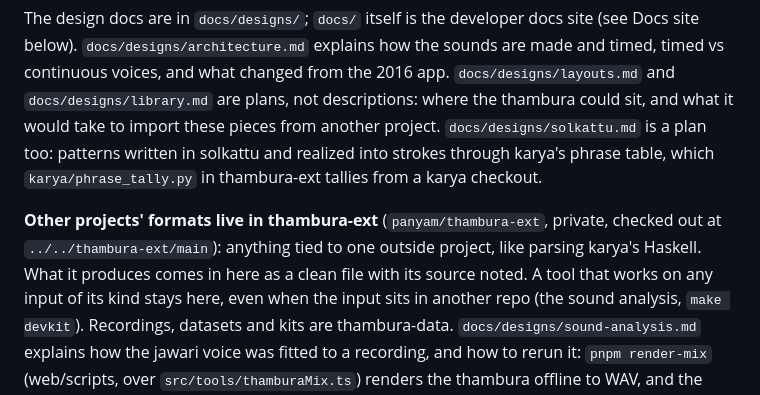
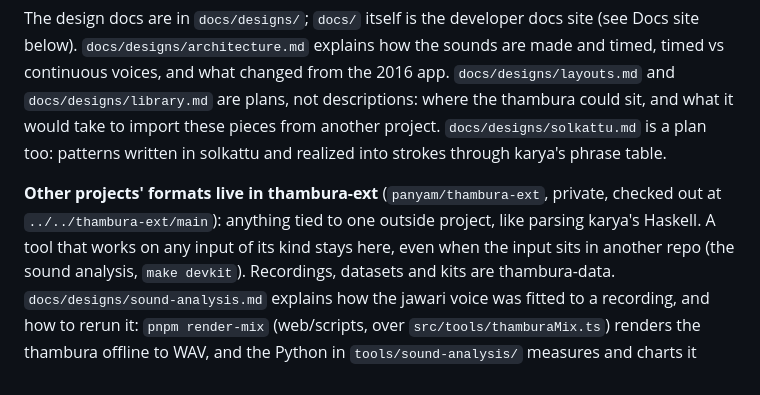
Before and after one commit to panyam/thambura, a Markdown page: CLAUDE.md, the part around the change. Rendered like a GitHub page.

```diff
--- a/CLAUDE.md
+++ b/CLAUDE.md
@@ -187,13 +187,11 @@ continuous voices, and what changed from the 2016 app. `docs/designs/layouts.md`
 `docs/designs/library.md` are plans, not descriptions: where the thambura could sit,
 and what it would take to import these pieces from another project.
 `docs/designs/solkattu.md` is a plan too: patterns written in solkattu and
-realized into strokes through karya's phrase table, which
-`karya/phrase_tally.py` in thambura-ext tallies from a karya checkout.
+realized into strokes through karya's phrase table.
 
 **Other projects' formats live in thambura-ext** (`panyam/thambura-ext`,
 private, checked out at `../../thambura-ext/main`): anything tied to one
-outside project, like parsing karya's Haskell. What it produces comes in
-here as a clean file with its source noted. A tool that works on any input
+outside project, like parsing karya's Haskell. A tool that works on any input
 of its kind stays here, even when the input sits in another repo (the sound
 analysis, `make devkit`). Recordings, datasets and kits are thambura-data.
 `docs/designs/sound-analysis.md` explains how the jawari voice was fitted to a
```
Also changed, not shown: docs/designs/solkattu.md (+0 -4 lines).
